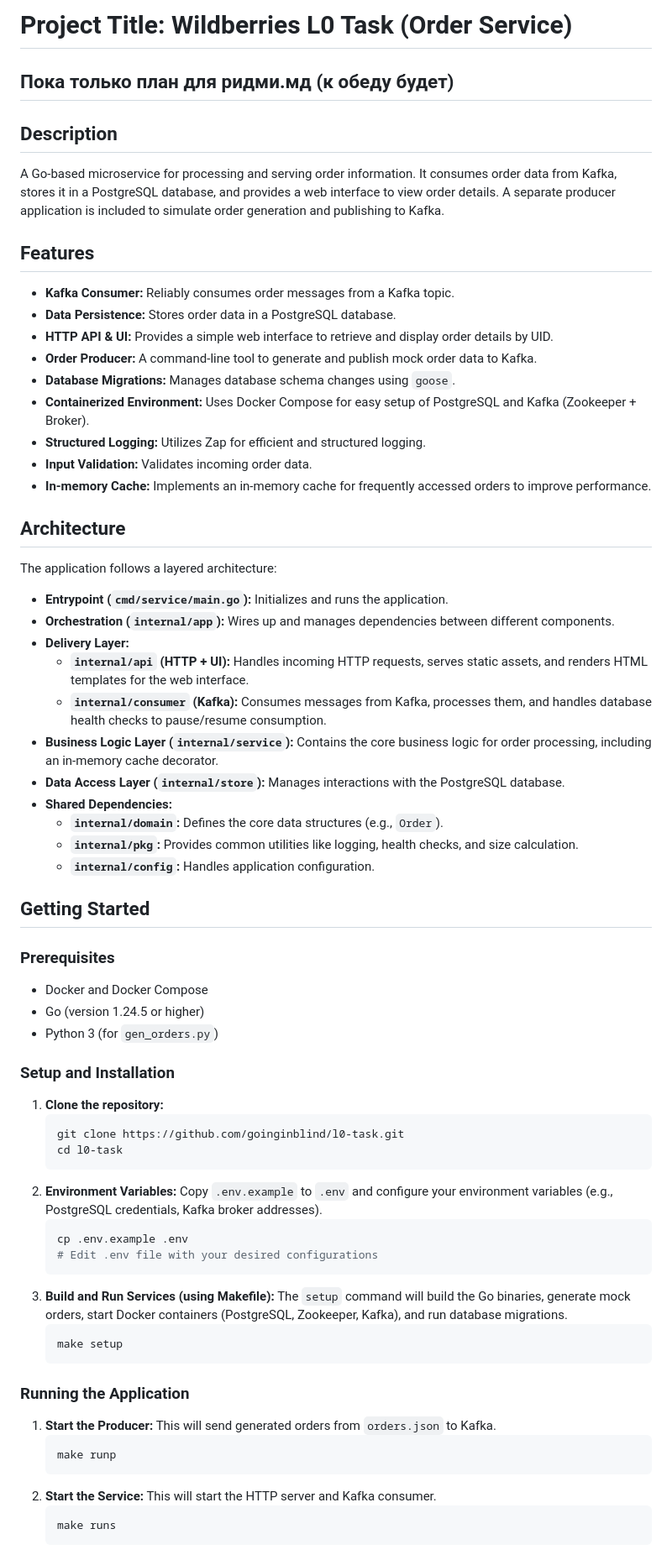
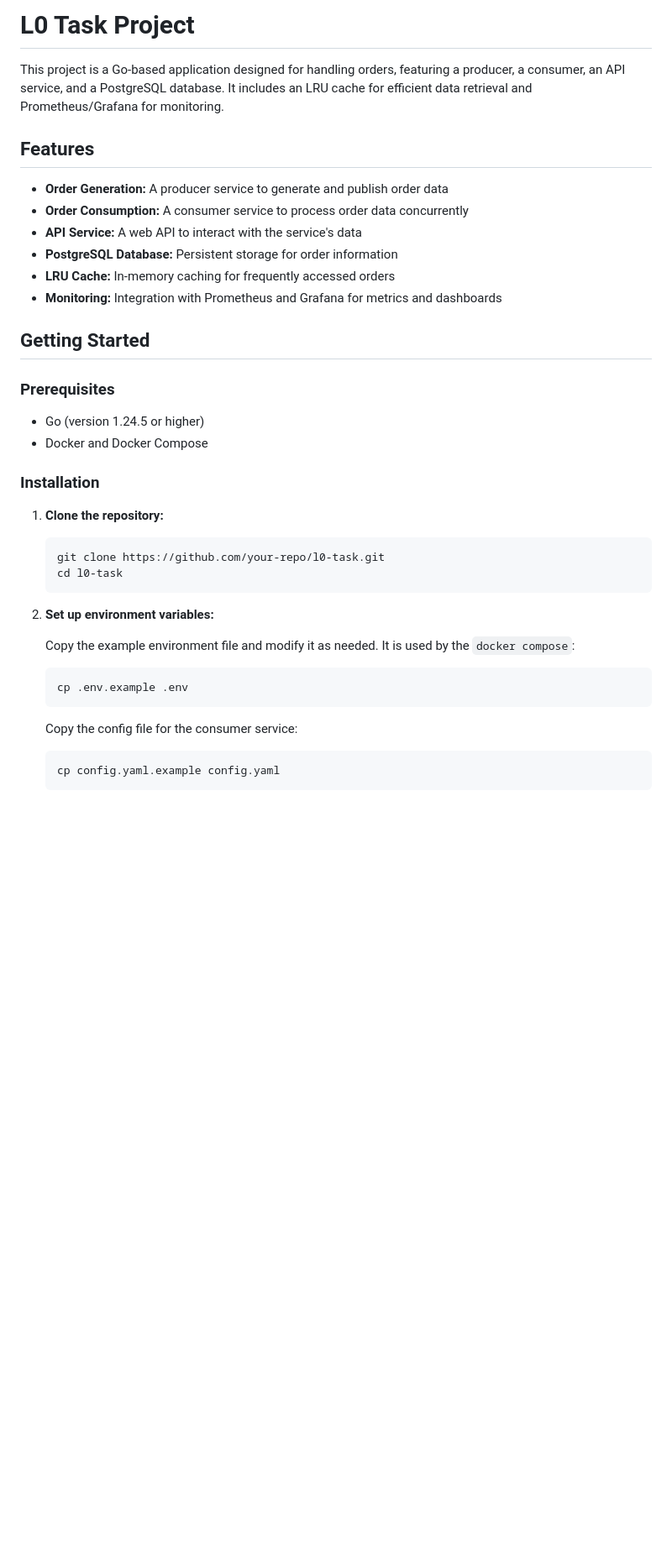
Before and after one commit to goinginblind/l0-task, a Markdown page: README.md, the part around the change printed below. Shown: that part at 84% size. GitHub-like rendering; blank space fills up the shorter version.

````diff
--- a/README.md
+++ b/README.md
@@ -1,70 +1,44 @@
-# Project Title: Wildberries L0 Task (Order Service)
-## Пока только план для ридми.мд (к обеду будет)
+# L0 Task Project
 
-## Description
-A Go-based microservice for processing and serving order information. It consumes order data from Kafka, stores it in a PostgreSQL database, and provides a web interface to view order details. A separate producer application is included to simulate order generation and publishing to Kafka.
+This project is a Go-based application designed for handling orders, featuring a producer, a consumer, an API service, and a PostgreSQL database. It includes an LRU cache for efficient data retrieval and Prometheus/Grafana for monitoring.
 
 ## Features
-- **Kafka Consumer:** Reliably consumes order messages from a Kafka topic.
-- **Data Persistence:** Stores order data in a PostgreSQL database.
-- **HTTP API & UI:** Provides a simple web interface to retrieve and display order details by UID.
-- **Order Producer:** A command-line tool to generate and publish mock order data to Kafka.
-- **Database Migrations:** Manages database schema changes using `goose`.
-- **Containerized Environment:** Uses Docker Compose for easy setup of PostgreSQL and Kafka (Zookeeper + Broker).
-- **Structured Logging:** Utilizes Zap for efficient and structured logging.
-- **Input Validation:** Validates incoming order data.
-- **In-memory Cache:** Implements an in-memory cache for frequently accessed orders to improve performance.
 
-## Architecture
-The application follows a layered architecture:
-- **Entrypoint (`cmd/service/main.go`):** Initializes and runs the application.
-- **Orchestration (`internal/app`):** Wires up and manages dependencies between different components.
-- **Delivery Layer:**
-    - **`internal/api` (HTTP + UI):** Handles incoming HTTP requests, serves static assets, and renders HTML templates for the web interface.
-    - **`internal/consumer` (Kafka):** Consumes messages from Kafka, processes them, and handles database health checks to pause/resume consumption.
-- **Business Logic Layer (`internal/service`):** Contains the core business logic for order processing, including an in-memory cache decorator.
-- **Data Access Layer (`internal/store`):** Manages interactions with the PostgreSQL database.
-- **Shared Dependencies:**
-    - **`internal/domain`:** Defines the core data structures (e.g., `Order`).
-    - **`internal/pkg`:** Provides common utilities like logging, health checks, and size calculation.
-    - **`internal/config`:** Handles application configuration.
+*   **Order Generation:** A producer service to generate and publish order data
+*   **Order Consumption:** A consumer service to process order data concurrently
+*   **API Service:** A web API to interact with the service's data
+*   **PostgreSQL Database:** Persistent storage for order information
+*   **LRU Cache:** In-memory caching for frequently accessed orders
+*   **Monitoring:** Integration with Prometheus and Grafana for metrics and dashboards
 
 
 ## Getting Started
 
 ### Prerequisites
-- Docker and Docker Compose
-- Go (version 1.24.5 or higher)
-- Python 3 (for `gen_orders.py`)
 
-### Setup and Installation
+*   Go (version 1.24.5 or higher)
+*   Docker and Docker Compose
+
+### Installation
+
 1.  **Clone the repository:**
+
     ```bash
-    git clone https://github.com/goinginblind/l0-task.git
+    git clone https://github.com/your-repo/l0-task.git
     cd l0-task
     ```
-2.  **Environment Variables:**
-    Copy `.env.example` to `.env` and configure your environment variables (e.g., PostgreSQL credentials, Kafka broker addresses).
+
+2.  **Set up environment variables:**
+
+    Copy the example environment file and modify it as needed. It is used by the `docker compose`:
+
     ```bash
     cp .env.example .env
-    # Edit .env file with your desired configurations
-    ```
-3.  **Build and Run Services (using Makefile):**
-    The `setup` command will build the Go binaries, generate mock orders, start Docker containers (PostgreSQL, Zookeeper, Kafka), and run database migrations.
-    ```bash
-    make setup
     ```
 
-### Running the Application
+    Copy the config file for the consumer service:
 
-1.  **Start the Producer:**
-    This will send generated orders from `orders.json` to Kafka.
     ```bash
-    make runp
-    ```
-2.  **Start the Service:**
-    This will start the HTTP server and Kafka consumer.
-    ```bash
-    make runs
+    cp config.yaml.example config.yaml
     ```
 
````
Also changed, not shown: other parts of README.md (+78 -21 lines).
